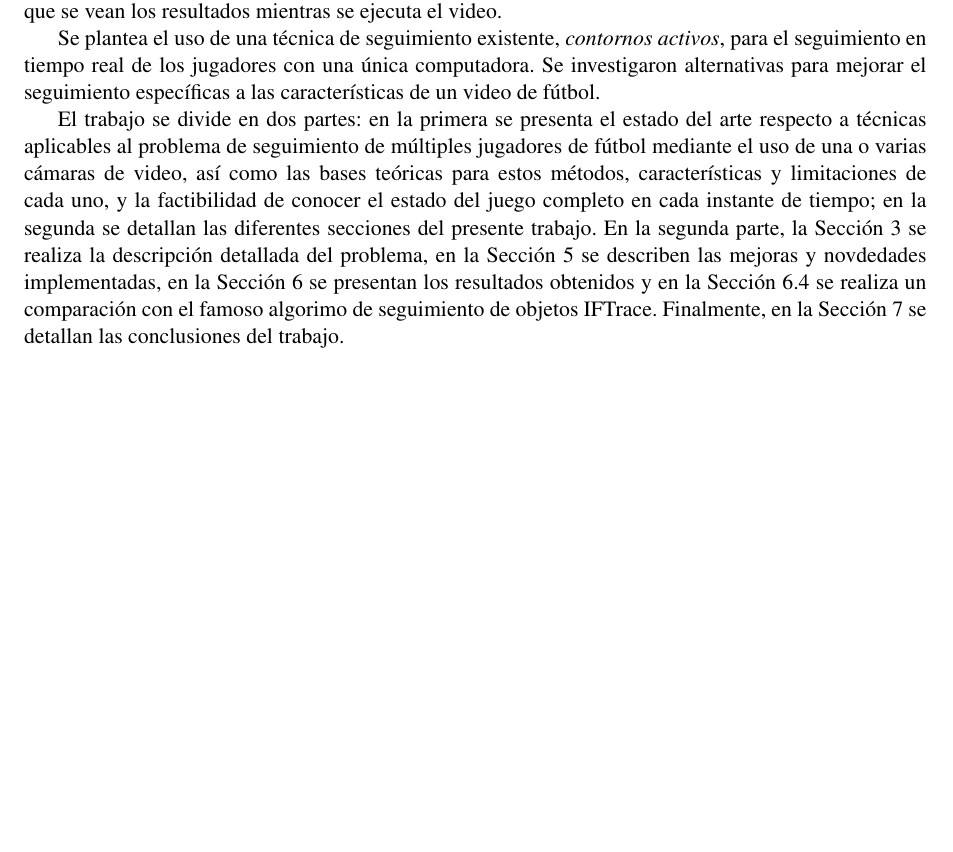
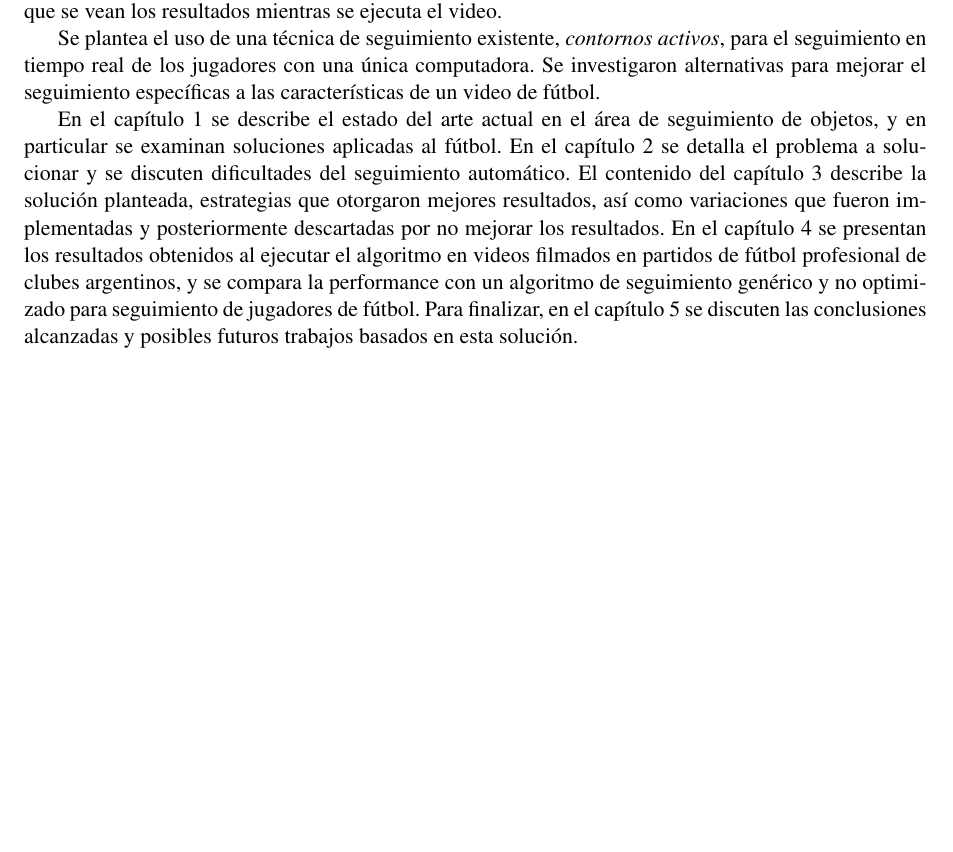
Before and after one commit to champo/proyecto-final, a LaTeX thesis (doc/outline.tex): part of page 5 of 39, cut so that both start at the same text. Compiled offline with pdfLaTeX.

Commit message:
Partes del trabajo

```diff
--- a/doc/outline.tex
+++ b/doc/outline.tex
@@ -147,30 +147,33 @@ analizar y mejorar sus movimientos, ayudar a los entrenadores a decidir
 estrategias y evaluar a los deportistas, otorgar estadísticas a fanáticos del
 juego, entre otras aplicaciones.
 
+% TODO: Meter humo acá
 En este trabajo se estudia el problema de realizar el seguimiento de todos los
 jugadores de un partido de fútbol, utilizando una única cámara, con su posición
 fija y que abarca todo el campo de juego. Se busca que el seguimiento sea en
 tiempo real, es decir, que el procesamiento sea lo suficientemente rápido para
 que se vean los resultados mientras se ejecuta el video.
 
+% TODO: Meter humo acá
 Se plantea el uso de una técnica de seguimiento existente, \textit{contornos
 activos}, para el seguimiento en tiempo real de los jugadores con una única
 computadora. Se investigaron alternativas para mejorar el seguimiento
 específicas a las características de un video de fútbol.
 
-%% TODO champo como redactamos la parte de "En tal sección se habla de X, en tal de Y". Digo por lo de las 2 partes que tenemos. Tipo, esto está bien???
-%% En el texto aparecerían como Sección II.1, Sección II.2, etc...
-El trabajo se divide en dos partes: en la primera se presenta el estado del arte respecto a
-técnicas aplicables al problema de seguimiento de múltiples jugadores de fútbol
-mediante el uso de una o varias cámaras de video, así como las bases teóricas
-para estos métodos, características y limitaciones de cada uno, y la
-factibilidad de conocer el estado del juego completo en cada instante de
-tiempo; en la segunda se detallan las diferentes secciones
-del presente trabajo. En la segunda parte, la Sección \ref{sec:problems} se realiza la descripción detallada del problema, en la Sección
-\ref{sec:solution} se describen las mejoras y novdedades implementadas, en la Sección \ref{sec:results} se presentan los resultados obtenidos y en
-la Sección \ref{sec:iftrace} se realiza un comparación con el famoso algorimo de seguimiento de objetos IFTrace. Finalmente, en la Sección
-\ref{sec:conclusion} se detallan las conclusiones del trabajo.
-
+% TODO: Usar refs en vez de texto
+En el capítulo 1 se describe el estado del arte actual en el área de
+seguimiento de objetos, y en particular se examinan soluciones aplicadas al
+fútbol. En el capítulo 2 se detalla el problema a solucionar y se discuten
+dificultades del seguimiento automático. El contenido del capítulo 3 describe
+la solución planteada, estrategias que otorgaron mejores resultados, así como
+variaciones que fueron implementadas y posteriormente descartadas por no
+mejorar los resultados. En el capítulo 4 se presentan los resultados obtenidos
+al ejecutar el algoritmo en videos filmados en partidos de fútbol profesional
+de clubes argentinos, y se compara la performance con un algoritmo de
+seguimiento genérico y no optimizado para seguimiento de jugadores de fútbol.
+% TODO: No me gusta nada esta oración que sigue
+Para finalizar, en el capítulo 5 se discuten las conclusiones alcanzadas y
+posibles futuros trabajos basados en esta solución.
 
 \newpage
 
```
